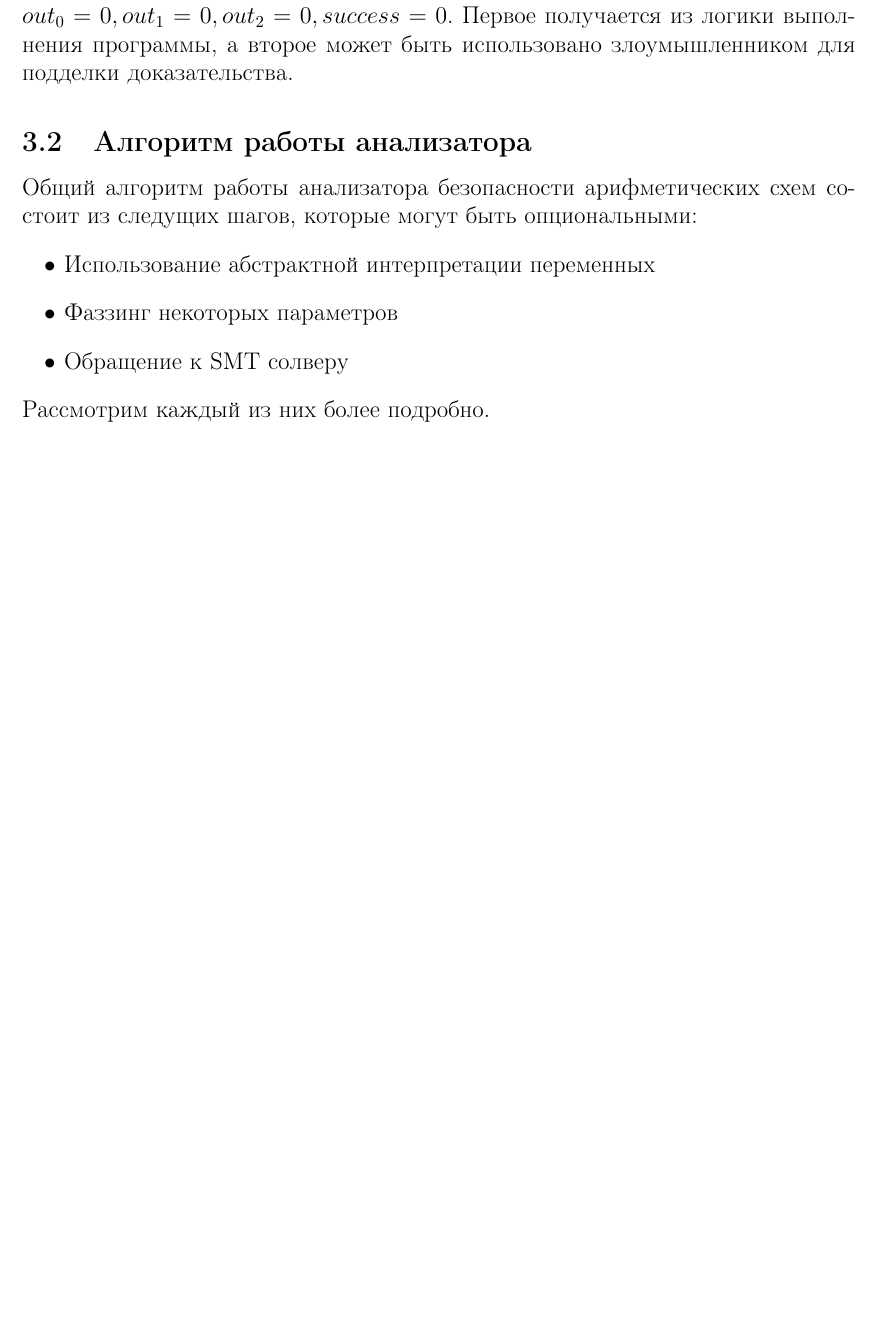
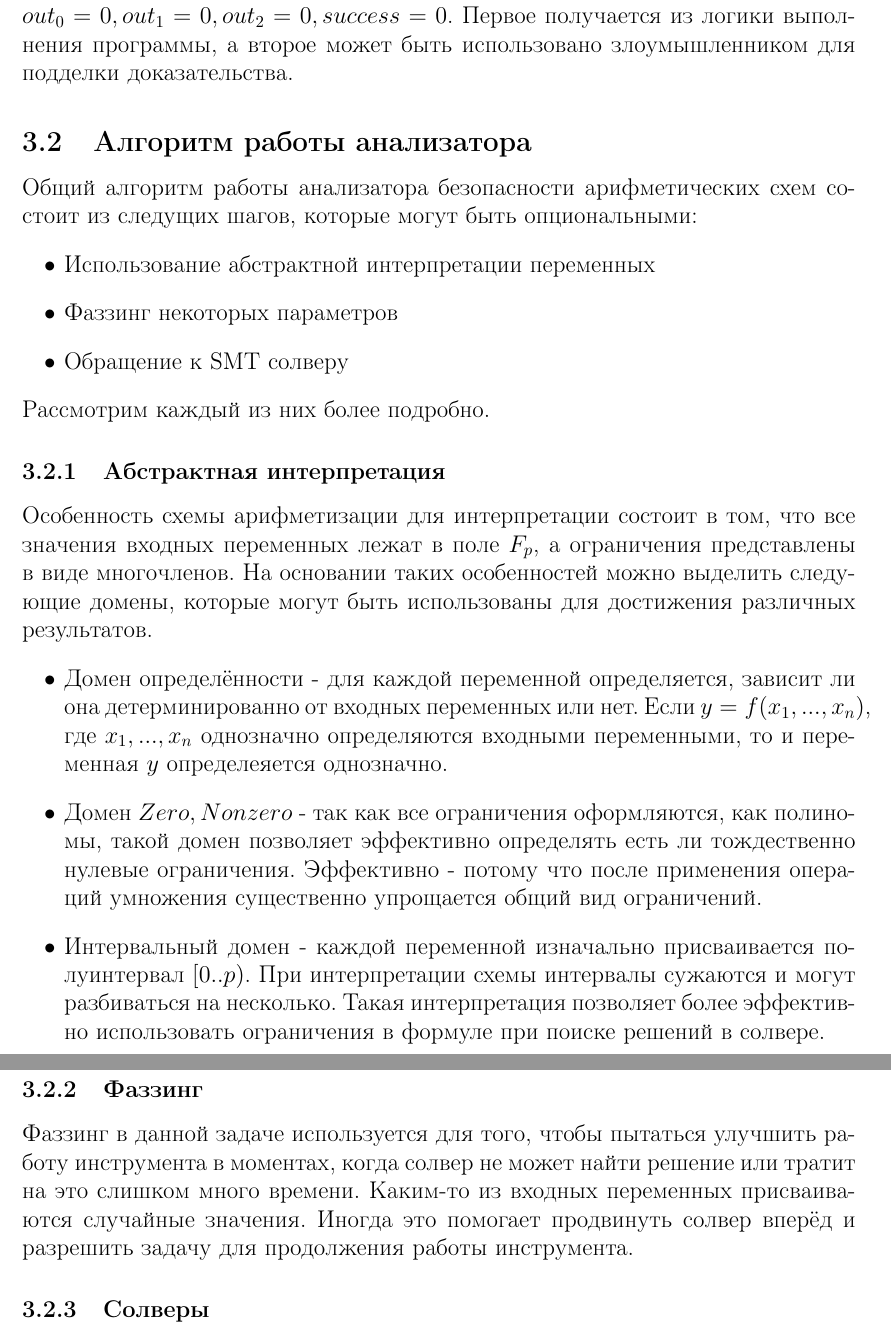
Before and after one commit to iStrannik/Finding-underconstrainted-circuits, a LaTeX document (main.tex): part of page 11 of 18 before the commit and two parts of pages 11 and 12 of 19 after it, the two joined at a grey line, cut so that both start at the same text, the shorter picture padded with empty space. Compiled offline with pdfLaTeX.

Commit message:
Add almost whole section 3

```diff
--- a/main.tex
+++ b/main.tex
@@ -198,6 +198,20 @@ Knowledge) арифметизация представляет из себя т
 \end{itemize}
 Рассмотрим каждый из них более подробно.
 
+\subsubsection{Абстрактная интерпретация}
+
+Особенность схемы арифметизации для интерпретации состоит в том, что все значения входных переменных лежат в поле $F_p$, а ограничения представлены в виде многочленов. На основании таких особенностей можно выделить следующие домены, которые могут быть использованы для достижения различных результатов.
+\begin{itemize}
+    \item Домен определённости - для каждой переменной определяется, зависит ли она детерминированно от входных переменных или нет. Если $y = f(x_1, ..., x_n)$, где $x_1, ..., x_n$ однозначно определяются входными переменными, то и переменная $y$ определеяется однозначно.
+    \item Домен ${Zero, Nonzero}$ - так как все ограничения оформляются, как полиномы, такой домен позволяет эффективно определять есть ли тождественно нулевые ограничения. Эффективно - потому что после применения операций умножения существенно упрощается общий вид ограничений.
+    \item Интервальный домен - каждой переменной изначально присваивается полуинтервал $[0..p)$. При интерпретации схемы интервалы сужаются и могут разбиваться на несколько. Такая интерпретация позволяет более эффективно использовать ограничения в формуле при поиске решений в солвере.
+\end{itemize}
+
+\subsubsection{Фаззинг}
+Фаззинг в данной задаче используется для того, чтобы пытаться улучшить работу инструмента в моментах, когда солвер не может найти решение или тратит на это слишком много времени. Каким-то из входных переменных присваиваются случайные значения. Иногда это помогает продвинуть солвер вперёд и разрешить задачу для продолжения работы инструмента.
+
+\subsubsection{Солверы}
+
 \newpage
 \section{Анализ инструментов предметной области}
 \indent
```
Also changed, not shown: main.pdf, main.tex (2 more changed lines).
